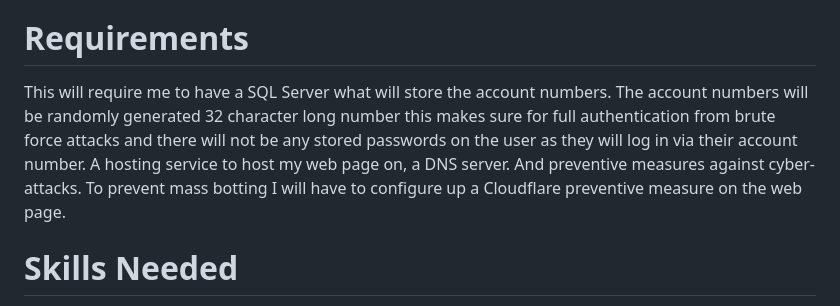
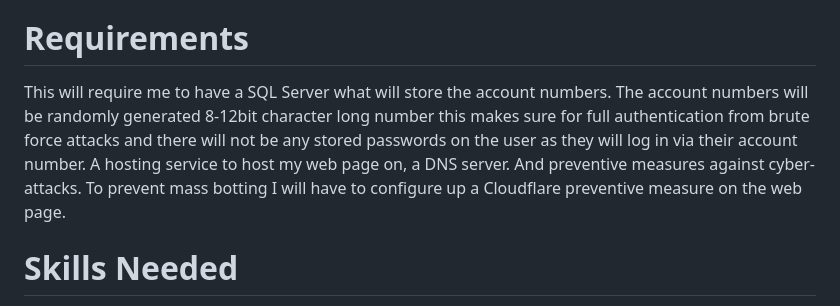
Before and after one commit to MalakiaDaley/Blog-Site, a Markdown page: README.md, the part around the change. GitHub-like rendering.

```diff
--- a/README.md
+++ b/README.md
@@ -9,7 +9,7 @@ I will make this blog able to make posts anonymously without any attached locati
 
 <h1>Requirements</h1>
 
-This will require me to have a SQL Server what will store the account numbers. The account numbers will be randomly generated 32 character long number this makes sure for full authentication from brute force attacks and there will not be any stored passwords on the user as they will log in via their account number. A hosting service to host my web page on, a DNS server. And preventive measures against cyber-attacks. To prevent mass botting I will have to configure up a Cloudflare preventive measure on the web page.
+This will require me to have a SQL Server what will store the account numbers. The account numbers will be randomly generated 8-12bit character long number this makes sure for full authentication from brute force attacks and there will not be any stored passwords on the user as they will log in via their account number. A hosting service to host my web page on, a DNS server. And preventive measures against cyber-attacks. To prevent mass botting I will have to configure up a Cloudflare preventive measure on the web page.
 
 <h1>Skills Needed</h1>
 
```
